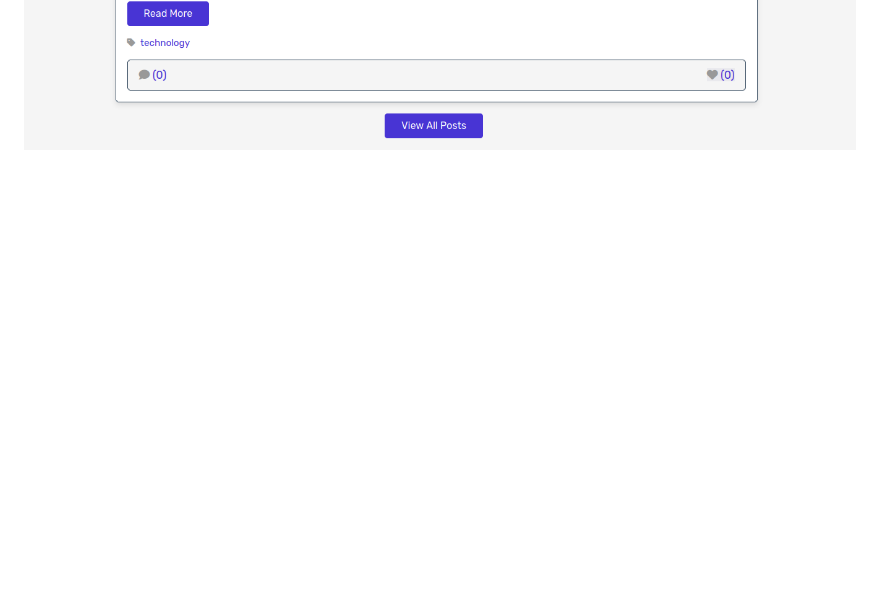
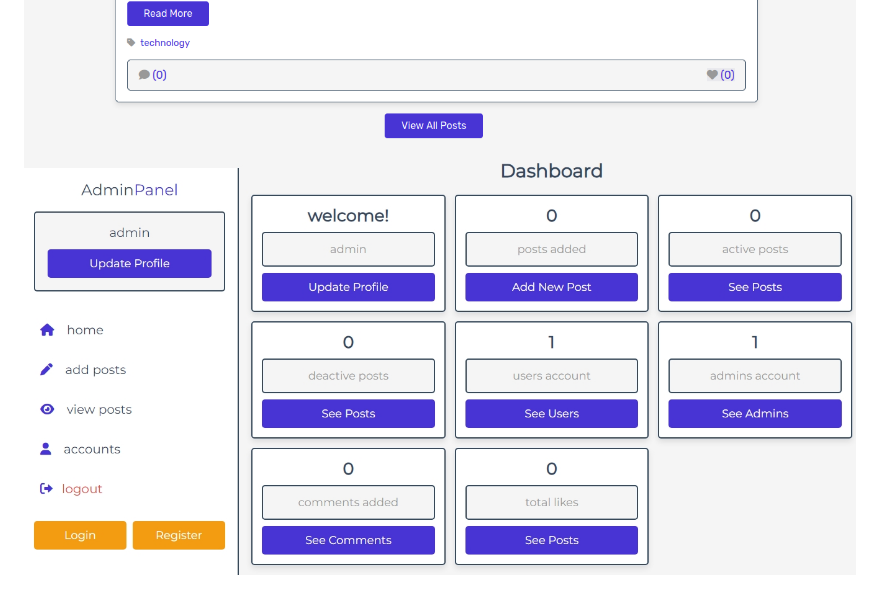
Before and after one commit to devmuhammadzaki/blogo, a Markdown page: README.md, the part around the change. Rendered like a GitHub page; pictures changed too: screenshots/Screenshot_2-10-2024_235525_127.0.0.1.jpeg (added); blank space fills up the shorter version.

```diff
--- a/README.md
+++ b/README.md
@@ -28,3 +28,4 @@ and now you can access the website by writing: localhost:8000 in your browser's
 ![](./screenshots/Screenshot%202024-09-28%20at%2015-54-39%20Home.png)
 ![](./screenshots/Screenshot%20from%202024-09-28%2006-19-00.png)
 ![](./screenshots/Screenshot%20from%202024-09-28%2006-19-31.png)
+![](./screenshots/Screenshot_2-10-2024_235525_127.0.0.1.jpeg)
```
Also changed, not shown: 11 other files.
